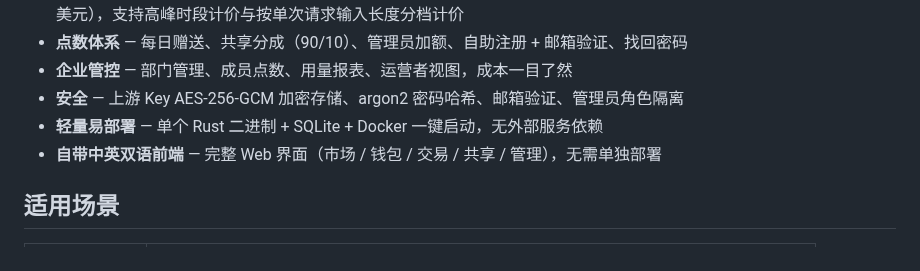
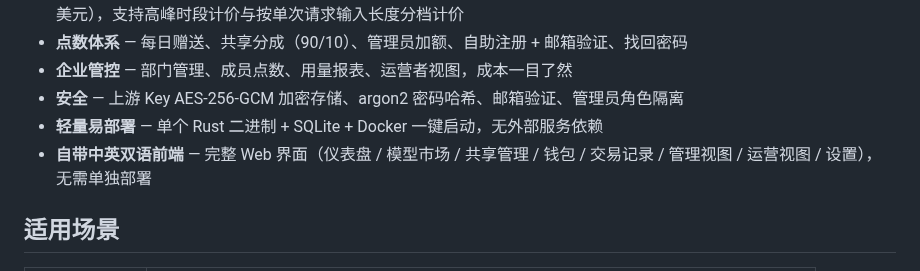
Before and after one commit to argszero/aitokenpool, a Markdown page: README.md, the part around the change. Drawn GitHub-style.

```diff
--- a/README.md
+++ b/README.md
@@ -17,7 +17,7 @@ AITokenPool 是一个开源的 **AI Token 共享平台 / 多模型网关**：把
 - **企业管控** — 部门管理、成员点数、用量报表、运营者视图，成本一目了然
 - **安全** — 上游 Key AES-256-GCM 加密存储、argon2 密码哈希、邮箱验证、管理员角色隔离
 - **轻量易部署** — 单个 Rust 二进制 + SQLite + Docker 一键启动，无外部服务依赖
-- **自带中英双语前端** — 完整 Web 界面（市场 / 钱包 / 交易 / 共享 / 管理），无需单独部署
+- **自带中英双语前端** — 完整 Web 界面（仪表盘 / 模型市场 / 共享管理 / 钱包 / 交易记录 / 管理视图 / 运营视图 / 设置），无需单独部署
 
 ## 适用场景
 
```
Also changed, not shown: README.en.md (+1 -1 lines).
